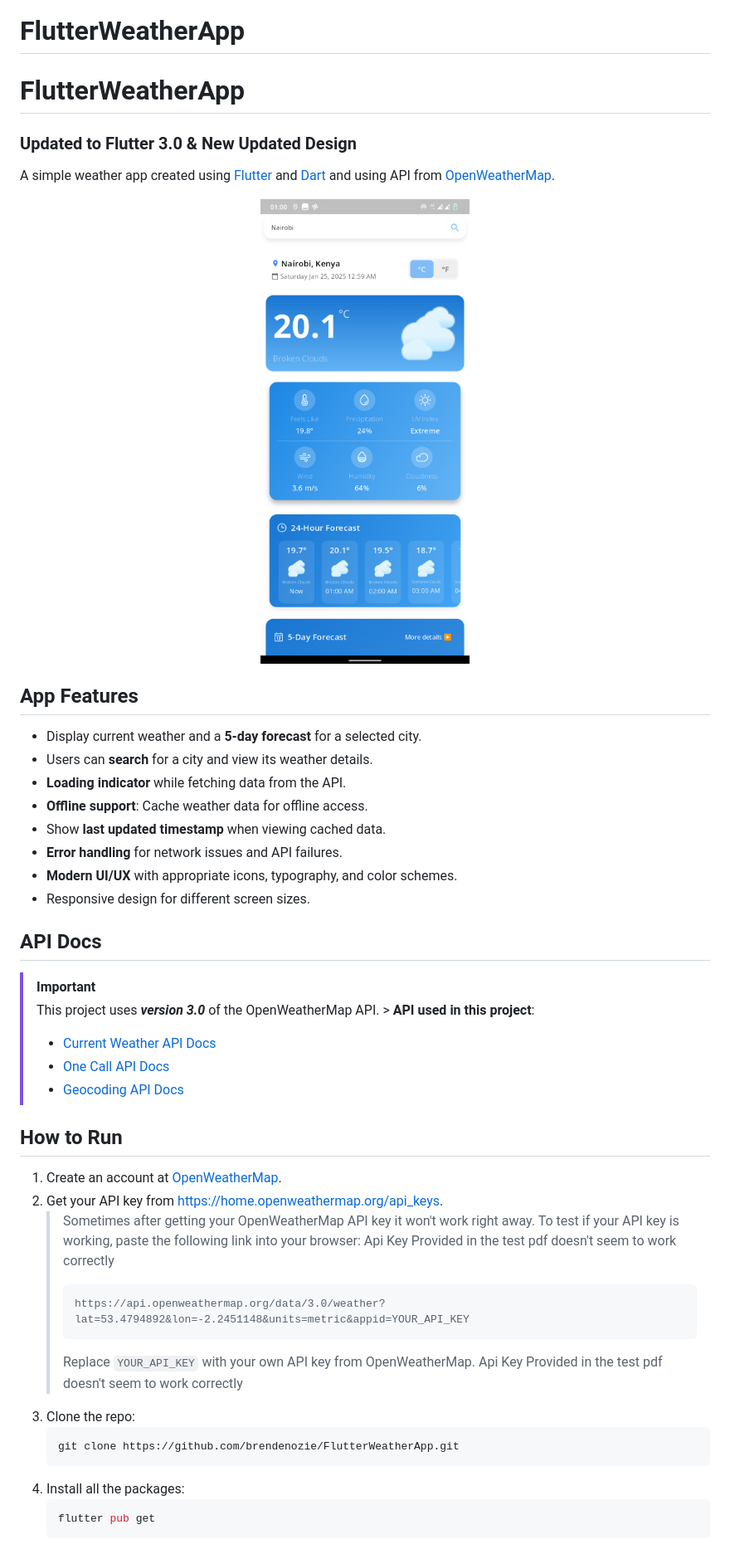
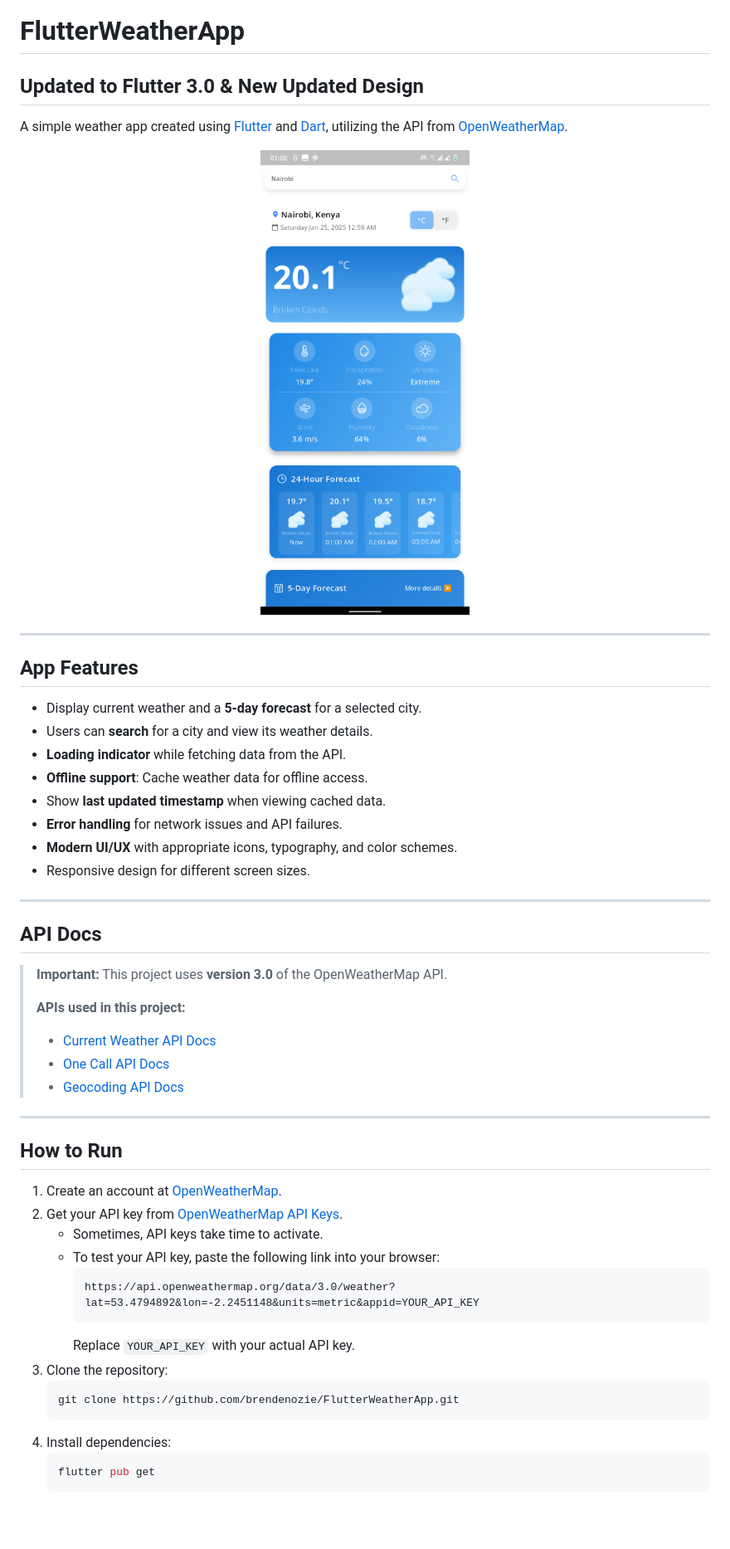
Before and after one commit to brendenozie/FlutterWeatherApp, a Markdown page: README.md, the part around the change printed below. Shown: that part at 83% size. Drawn GitHub-style; blank space fills up the shorter version.

Commit message:
ReadMe Edit For Github display

````diff
--- a/README.md
+++ b/README.md
@@ -1,14 +1,14 @@
 # FlutterWeatherApp
 
-# FlutterWeatherApp
+## Updated to Flutter 3.0 & New Updated Design
 
-### Updated to Flutter 3.0 & New Updated Design
-
-A simple weather app created using [Flutter](https://flutter.dev/) and [Dart](https://dart.dev/) and using API from [OpenWeatherMap](https://openweathermap.org/).</br></br>
+A simple weather app created using [Flutter](https://flutter.dev/) and [Dart](https://dart.dev/), utilizing the API from [OpenWeatherMap](https://openweathermap.org/).
 
 <p align="center">
-<img src="https://github.com/brendenozie/FlutterWeatherApp/blob/main/assets/images/img.png" width="50%" alt="screenshot"></img>
+  <img src="https://github.com/brendenozie/FlutterWeatherApp/blob/main/assets/images/img.png" width="50%" alt="screenshot">
 </p>
+
+---
 
 ## App Features
 
@@ -21,34 +21,36 @@ A simple weather app created using [Flutter](https://flutter.dev/) and [Dart](ht
 - **Modern UI/UX** with appropriate icons, typography, and color schemes.
 - Responsive design for different screen sizes.
 
+---
+
 ## API Docs
 
-> [!IMPORTANT]
-> This project uses **_version 3.0_** of the OpenWeatherMap API.</br> > **API used in this project**:</br>
+> **Important:**
+> This project uses **version 3.0** of the OpenWeatherMap API.
 >
-> - [Current Weather API Docs](https://openweathermap.org/current#one)</br>
-> - [One Call API Docs](https://openweathermap.org/api/one-call-api#data)</br>
-> - [Geocoding API Docs](https://openweathermap.org/api/geocoding-api)</br>
+> **APIs used in this project:**
+>
+> - [Current Weather API Docs](https://openweathermap.org/current#one)
+> - [One Call API Docs](https://openweathermap.org/api/one-call-api#data)
+> - [Geocoding API Docs](https://openweathermap.org/api/geocoding-api)
+
+---
 
 ## How to Run
 
 1. Create an account at [OpenWeatherMap](https://openweathermap.org/).
-2. Get your API key from https://home.openweathermap.org/api_keys.
-   > Sometimes after getting your OpenWeatherMap API key it won't work right away. </br>
-   > To test if your API key is working, paste the following link into your browser:</br>
-   > Api Key Provided in the test pdf doesn't seem to work correctly
-   >
-   > ```
-   > https://api.openweathermap.org/data/3.0/weather?lat=53.4794892&lon=-2.2451148&units=metric&appid=YOUR_API_KEY
-   > ```
-   >
-   > Replace `YOUR_API_KEY` with your own API key from OpenWeatherMap.
-   > Api Key Provided in the test pdf doesn't seem to work correctly
-3. Clone the repo:
+2. Get your API key from [OpenWeatherMap API Keys](https://home.openweathermap.org/api_keys).
+   - Sometimes, API keys take time to activate.
+   - To test your API key, paste the following link into your browser:
+     ```
+     https://api.openweathermap.org/data/3.0/weather?lat=53.4794892&lon=-2.2451148&units=metric&appid=YOUR_API_KEY
+     ```
+     Replace `YOUR_API_KEY` with your actual API key.
+3. Clone the repository:
    ```sh
    git clone https://github.com/brendenozie/FlutterWeatherApp.git
    ```
-4. Install all the packages:
+4. Install dependencies:
    ```sh
    flutter pub get
    ```
````
Also changed, not shown: other parts of README.md (+16 -14 lines).
